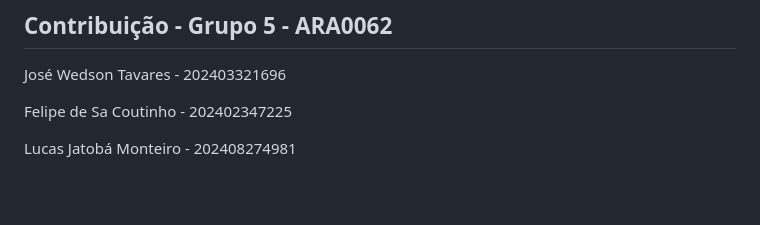
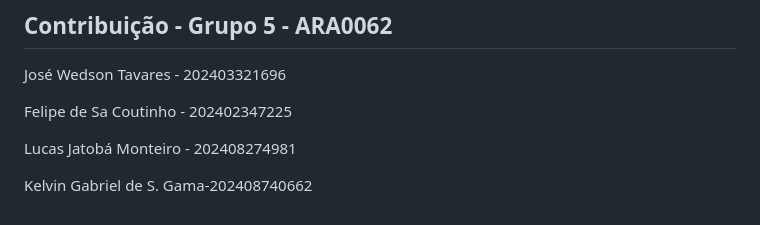
Before and after one commit to WedsonTavares/web-estacio, a Markdown page: README.md, the part around the change. Drawn GitHub-style; blank space fills up the shorter version.

```diff
--- a/README.md
+++ b/README.md
@@ -73,3 +73,5 @@ José Wedson Tavares   - 202403321696
 Felipe de Sa Coutinho - 202402347225
 
 Lucas Jatobá Monteiro - 202408274981
+
+Kelvin Gabriel de S. Gama-202408740662
```
